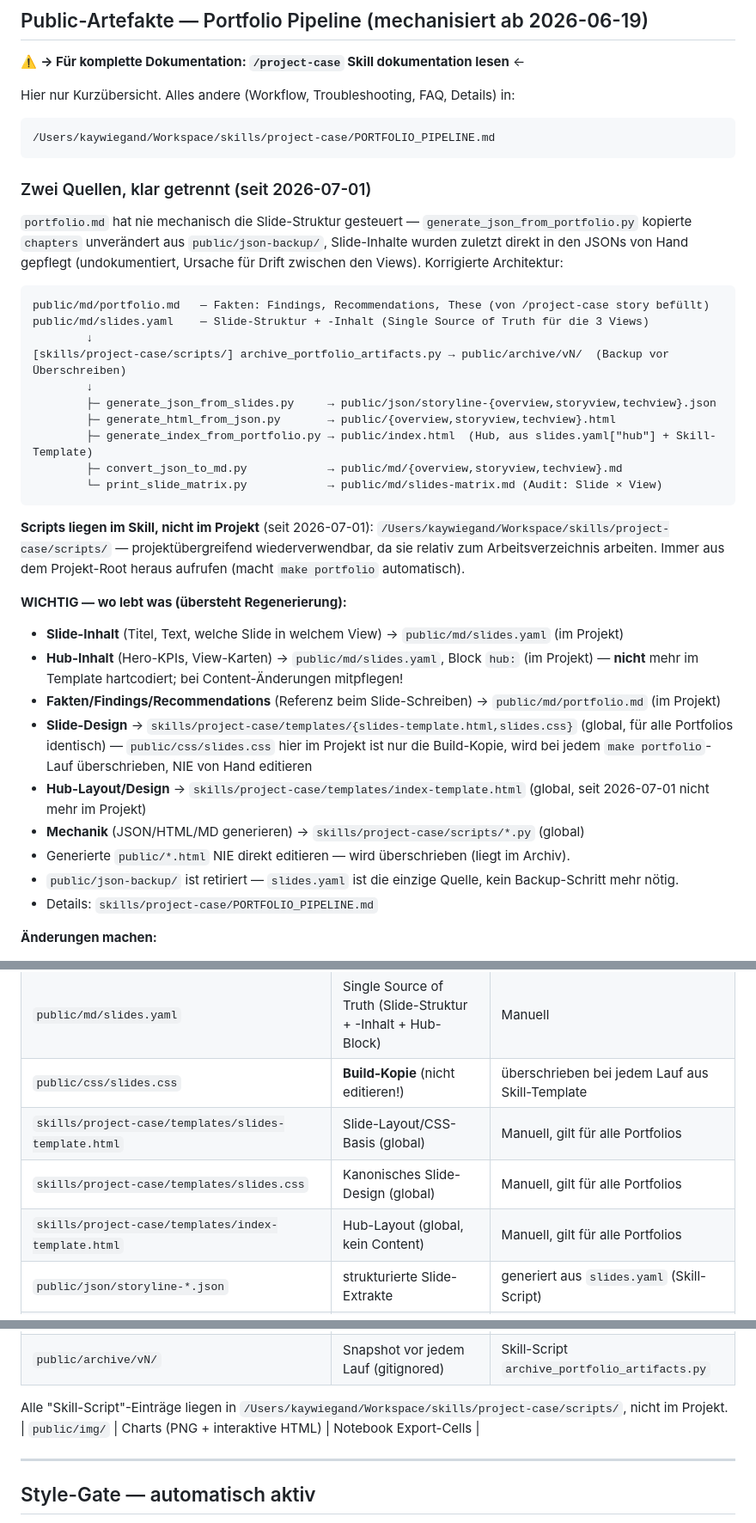
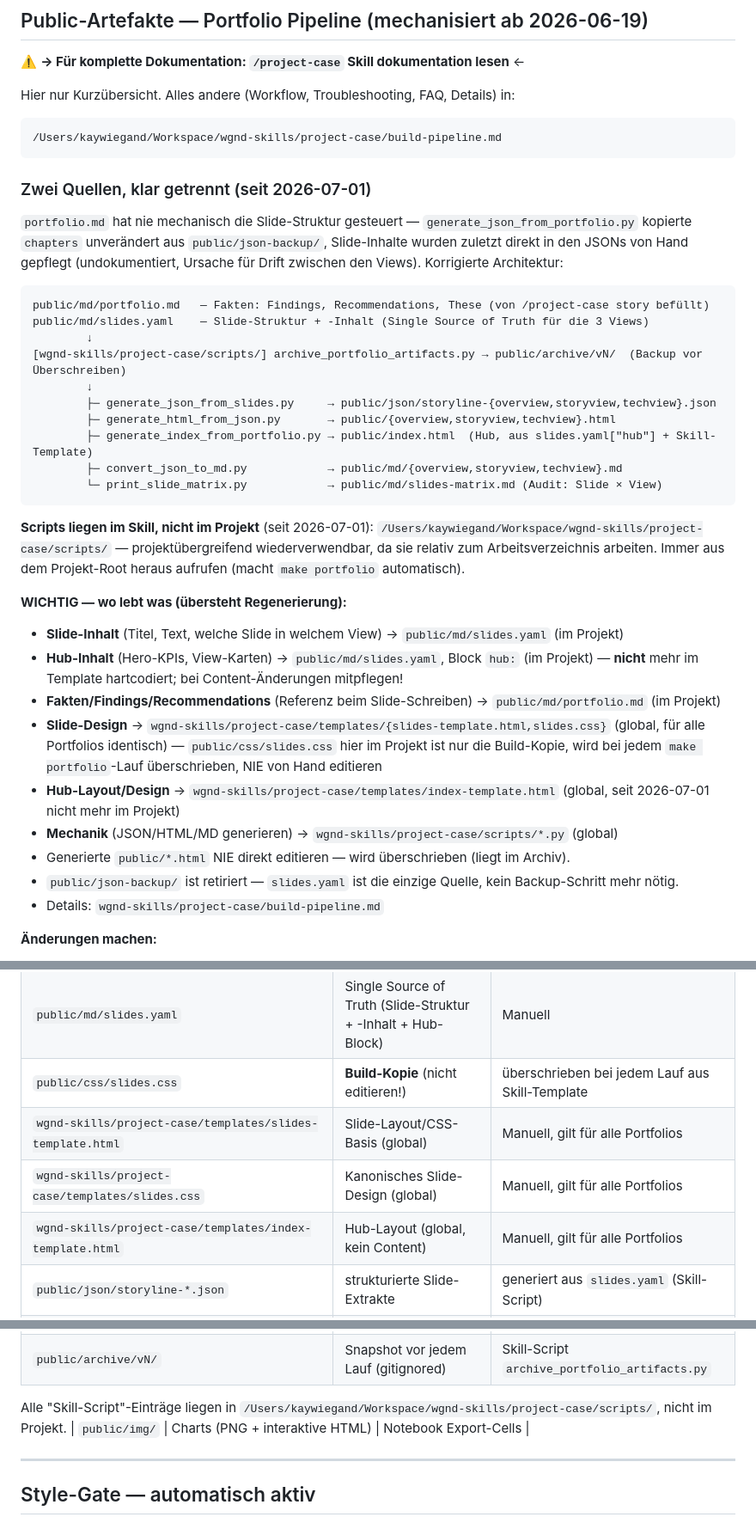
Before and after one commit to kaywiegand/zh-tram-flow, a Markdown page: CLAUDE.md, 3 parts joined by grey strips. Shown at 86% size. Rendered like a GitHub page.

````diff
--- a/CLAUDE.md
+++ b/CLAUDE.md
@@ -80,7 +80,7 @@ DEPLOYMENT.md ← Lese das für Production Setup + Troubleshooting
 
 Hier nur Kurzübersicht. Alles andere (Workflow, Troubleshooting, FAQ, Details) in:
 ```
-/Users/kaywiegand/Workspace/skills/project-case/PORTFOLIO_PIPELINE.md
+/Users/kaywiegand/Workspace/wgnd-skills/project-case/build-pipeline.md
 ```
 
 ### Zwei Quellen, klar getrennt (seit 2026-07-01)
@@ -93,7 +93,7 @@ JSONs von Hand gepflegt (undokumentiert, Ursache für Drift zwischen den Views).
 public/md/portfolio.md   — Fakten: Findings, Recommendations, These (von /project-case story befüllt)
 public/md/slides.yaml    — Slide-Struktur + -Inhalt (Single Source of Truth für die 3 Views)
         ↓
-[skills/project-case/scripts/] archive_portfolio_artifacts.py → public/archive/vN/  (Backup vor Überschreiben)
+[wgnd-skills/project-case/scripts/] archive_portfolio_artifacts.py → public/archive/vN/  (Backup vor Überschreiben)
         ↓
         ├─ generate_json_from_slides.py     → public/json/storyline-{overview,storyview,techview}.json
         ├─ generate_html_from_json.py       → public/{overview,storyview,techview}.html
@@ -102,7 +102,7 @@ public/md/slides.yaml    — Slide-Struktur + -Inhalt (Single Source of Truth f
         └─ print_slide_matrix.py            → public/md/slides-matrix.md (Audit: Slide × View)
 ```
 
-**Scripts liegen im Skill, nicht im Projekt** (seit 2026-07-01): `/Users/kaywiegand/Workspace/skills/project-case/scripts/`
+**Scripts liegen im Skill, nicht im Projekt** (seit 2026-07-01): `/Users/kaywiegand/Workspace/wgnd-skills/project-case/scripts/`
 — projektübergreifend wiederverwendbar, da sie relativ zum Arbeitsverzeichnis arbeiten. Immer aus
 dem Projekt-Root heraus aufrufen (macht `make portfolio` automatisch).
 
@@ -111,15 +111,15 @@ dem Projekt-Root heraus aufrufen (macht `make portfolio` automatisch).
 - **Hub-Inhalt** (Hero-KPIs, View-Karten) → `public/md/slides.yaml`, Block `hub:` (im Projekt) —
   **nicht** mehr im Template hartcodiert; bei Content-Änderungen mitpflegen!
 - **Fakten/Findings/Recommendations** (Referenz beim Slide-Schreiben) → `public/md/portfolio.md` (im Projekt)
-- **Slide-Design** → `skills/project-case/templates/{slides-template.html,slides.css}` (global, für
+- **Slide-Design** → `wgnd-skills/project-case/templates/{slides-template.html,slides.css}` (global, für
   alle Portfolios identisch) — `public/css/slides.css` hier im Projekt ist nur die Build-Kopie,
   wird bei jedem `make portfolio`-Lauf überschrieben, NIE von Hand editieren
-- **Hub-Layout/Design** → `skills/project-case/templates/index-template.html` (global, seit
+- **Hub-Layout/Design** → `wgnd-skills/project-case/templates/index-template.html` (global, seit
   2026-07-01 nicht mehr im Projekt)
-- **Mechanik** (JSON/HTML/MD generieren) → `skills/project-case/scripts/*.py` (global)
+- **Mechanik** (JSON/HTML/MD generieren) → `wgnd-skills/project-case/scripts/*.py` (global)
 - Generierte `public/*.html` NIE direkt editieren — wird überschrieben (liegt im Archiv).
 - `public/json-backup/` ist retiriert — `slides.yaml` ist die einzige Quelle, kein Backup-Schritt mehr nötig.
-- Details: `skills/project-case/PORTFOLIO_PIPELINE.md`
+- Details: `wgnd-skills/project-case/build-pipeline.md`
 
 **Änderungen machen:**
 1. Kleine Textänderung → direkt in `slides.yaml`/`portfolio.md` editieren. Neue `slides.yaml`
@@ -177,9 +177,9 @@ Alle Zahlen in portfolio.md (und damit in allen generierten Artefakten):
 | `public/md/portfolio.md` | Fakten: Findings, Recommendations, These | Manuell / `/project-case story` |
 | `public/md/slides.yaml` | Single Source of Truth (Slide-Struktur + -Inhalt + Hub-Block) | Manuell |
 | `public/css/slides.css` | **Build-Kopie** (nicht editieren!) | überschrieben bei jedem Lauf aus Skill-Template |
-| `skills/project-case/templates/slides-template.html` | Slide-Layout/CSS-Basis (global) | Manuell, gilt für alle Portfolios |
-| `skills/project-case/templates/slides.css` | Kanonisches Slide-Design (global) | Manuell, gilt für alle Portfolios |
-| `skills/project-case/templates/index-template.html` | Hub-Layout (global, kein Content) | Manuell, gilt für alle Portfolios |
+| `wgnd-skills/project-case/templates/slides-template.html` | Slide-Layout/CSS-Basis (global) | Manuell, gilt für alle Portfolios |
+| `wgnd-skills/project-case/templates/slides.css` | Kanonisches Slide-Design (global) | Manuell, gilt für alle Portfolios |
+| `wgnd-skills/project-case/templates/index-template.html` | Hub-Layout (global, kein Content) | Manuell, gilt für alle Portfolios |
 | `public/json/storyline-*.json` | strukturierte Slide-Extrakte | generiert aus `slides.yaml` (Skill-Script) |
 | `public/{overview,storyview,techview}.html` | Präsentations-Views (Reveal.js) | generiert aus JSON (Skill-Script) |
 | `public/index.html` | Navigation-Hub | generiert aus portfolio.md + slides.yaml["hub"] + Skill-Template |
@@ -187,7 +187,7 @@ Alle Zahlen in portfolio.md (und damit in allen generierten Artefakten):
 | `public/md/slides-matrix.md` | Audit: Slide × View | generiert (Skill-Script `print_slide_matrix.py`) |
 | `public/archive/vN/` | Snapshot vor jedem Lauf (gitignored) | Skill-Script `archive_portfolio_artifacts.py` |
 
-Alle "Skill-Script"-Einträge liegen in `/Users/kaywiegand/Workspace/skills/project-case/scripts/`, nicht im Projekt.
+Alle "Skill-Script"-Einträge liegen in `/Users/kaywiegand/Workspace/wgnd-skills/project-case/scripts/`, nicht im Projekt.
 | `public/img/` | Charts (PNG + interaktive HTML) | Notebook Export-Cells |
 
 ---
````
Also changed, not shown: README.md (+24 -6 lines).
